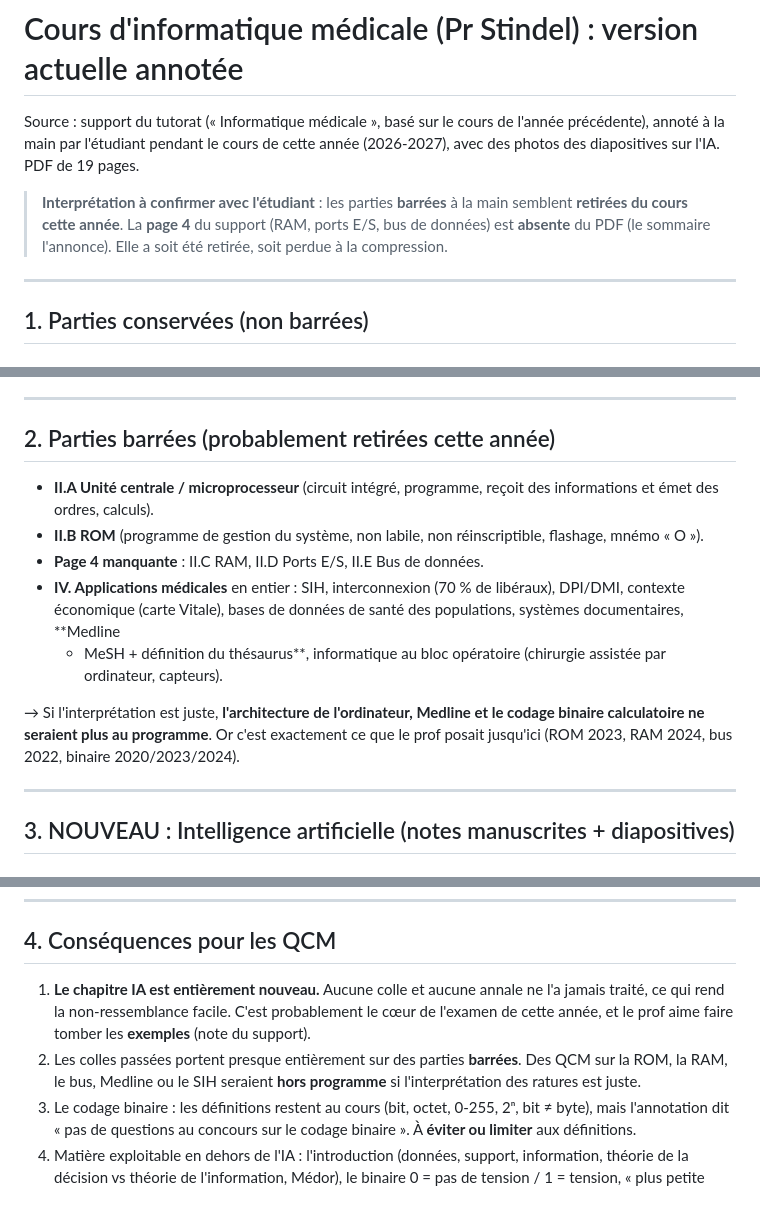
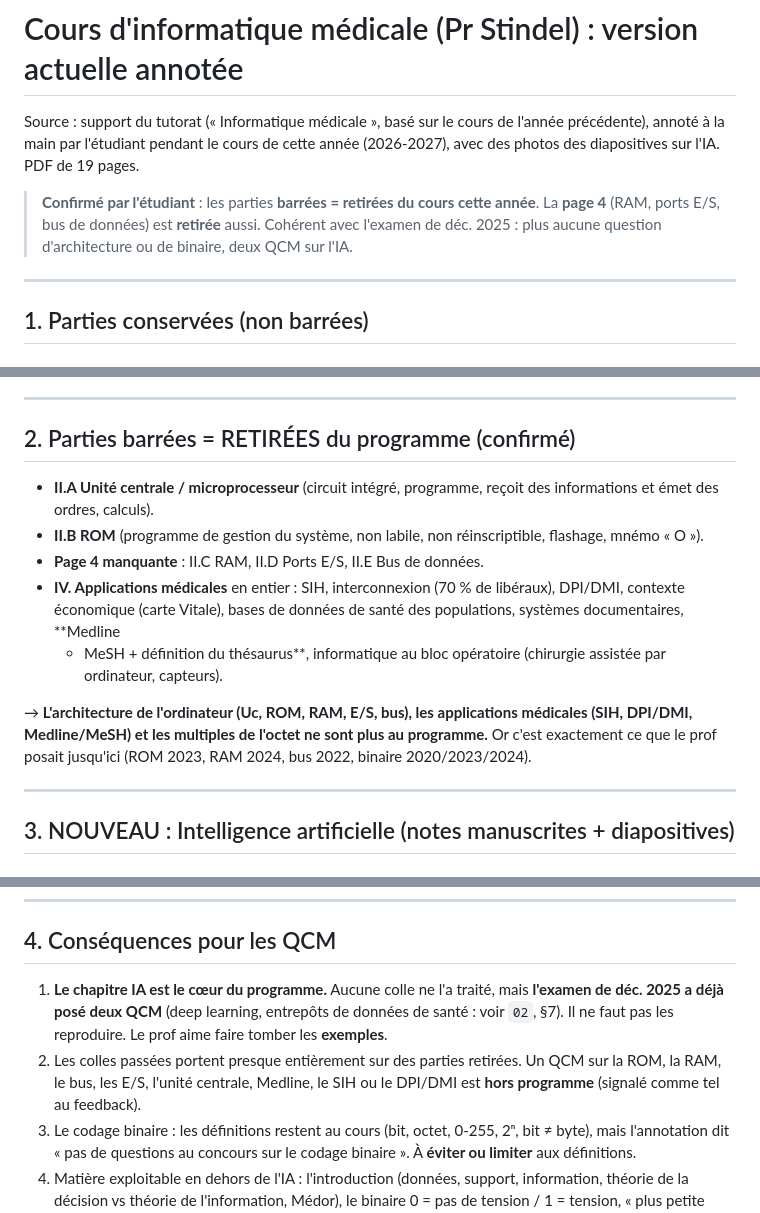
Before and after one commit to jd4pbfr688-crypto/Claude, a Markdown page: biostats-info-medicale/03_cours_actuel.md, 3 parts joined by grey strips. Rendered like a GitHub page.

```diff
--- a/biostats-info-medicale/03_cours_actuel.md
+++ b/biostats-info-medicale/03_cours_actuel.md
@@ -4,9 +4,9 @@ Source : support du tutorat (« Informatique médicale », basé sur le cours de
 main par l'étudiant pendant le cours de cette année (2026-2027), avec des photos des diapositives sur l'IA.
 PDF de 19 pages.
 
-> **Interprétation à confirmer avec l'étudiant** : les parties **barrées** à la main semblent
-> **retirées du cours cette année**. La **page 4** du support (RAM, ports E/S, bus de données) est
-> **absente** du PDF (le sommaire l'annonce). Elle a soit été retirée, soit perdue à la compression.
+> **Confirmé par l'étudiant** : les parties **barrées = retirées du cours cette année**. La **page 4** (RAM,
+> ports E/S, bus de données) est **retirée** aussi.
+> Cohérent avec l'examen de déc. 2025 : plus aucune question d'architecture ou de binaire, deux QCM sur l'IA.
 
 ---
 
@@ -41,7 +41,7 @@ PDF de 19 pages.
 
 ---
 
-## 2. Parties barrées (probablement retirées cette année)
+## 2. Parties barrées = RETIRÉES du programme (confirmé)
 - **II.A Unité centrale / microprocesseur** (circuit intégré, programme, reçoit des informations et émet des ordres, calculs).
 - **II.B ROM** (programme de gestion du système, non labile, non réinscriptible, flashage, mnémo « O »).
 - **Page 4 manquante** : II.C RAM, II.D Ports E/S, II.E Bus de données.
@@ -49,8 +49,8 @@ PDF de 19 pages.
   économique (carte Vitale), bases de données de santé des populations, systèmes documentaires, **Medline
   + MeSH + définition du thésaurus**, informatique au bloc opératoire (chirurgie assistée par ordinateur, capteurs).
 
-→ Si l'interprétation est juste, **l'architecture de l'ordinateur, Medline et le codage binaire calculatoire
-ne seraient plus au programme**. Or c'est exactement ce que le prof posait jusqu'ici (ROM 2023, RAM 2024, bus 2022, binaire 2020/2023/2024).
+→ **L'architecture de l'ordinateur (Uc, ROM, RAM, E/S, bus), les applications médicales (SIH, DPI/DMI, Medline/MeSH)
+et les multiples de l'octet ne sont plus au programme.** Or c'est exactement ce que le prof posait jusqu'ici (ROM 2023, RAM 2024, bus 2022, binaire 2020/2023/2024).
 
 ---
 
@@ -152,10 +154,10 @@ Exemples soulignés à l'oral (notes) : **dépistage automatique des fractures a
 
 ## 4. Conséquences pour les QCM
 
-1. **Le chapitre IA est entièrement nouveau.** Aucune colle et aucune annale ne l'a jamais traité, ce qui rend la non-ressemblance facile.
-   C'est probablement le cœur de l'examen de cette année, et le prof aime faire tomber les **exemples** (note du support).
-2. Les colles passées portent presque entièrement sur des parties **barrées**. Des QCM sur la ROM, la RAM, le bus, Medline ou le SIH seraient
-   **hors programme** si l'interprétation des ratures est juste.
+1. **Le chapitre IA est le cœur du programme.** Aucune colle ne l'a traité, mais **l'examen de déc. 2025 a déjà posé deux QCM**
+   (deep learning, entrepôts de données de santé : voir `02`, §7). Il ne faut pas les reproduire. Le prof aime faire tomber les **exemples**.
+2. Les colles passées portent presque entièrement sur des parties retirées. Un QCM sur la ROM, la RAM, le bus, les E/S, l'unité centrale, Medline,
+   le SIH ou le DPI/DMI est **hors programme** (signalé comme tel au feedback).
 3. Le codage binaire : les définitions restent au cours (bit, octet, 0-255, 2ⁿ, bit ≠ byte), mais l'annotation dit
    « pas de questions au concours sur le codage binaire ». À **éviter ou limiter** aux définitions.
 4. Matière exploitable en dehors de l'IA : l'introduction (données, support, information, théorie de la décision vs
```
Also changed, not shown: other parts of biostats-info-medicale/03_cours_actuel.md (+2 -0 lines), biostats-info-medicale/02_annales_prof_inventaire.md (+31 -3 lines).
